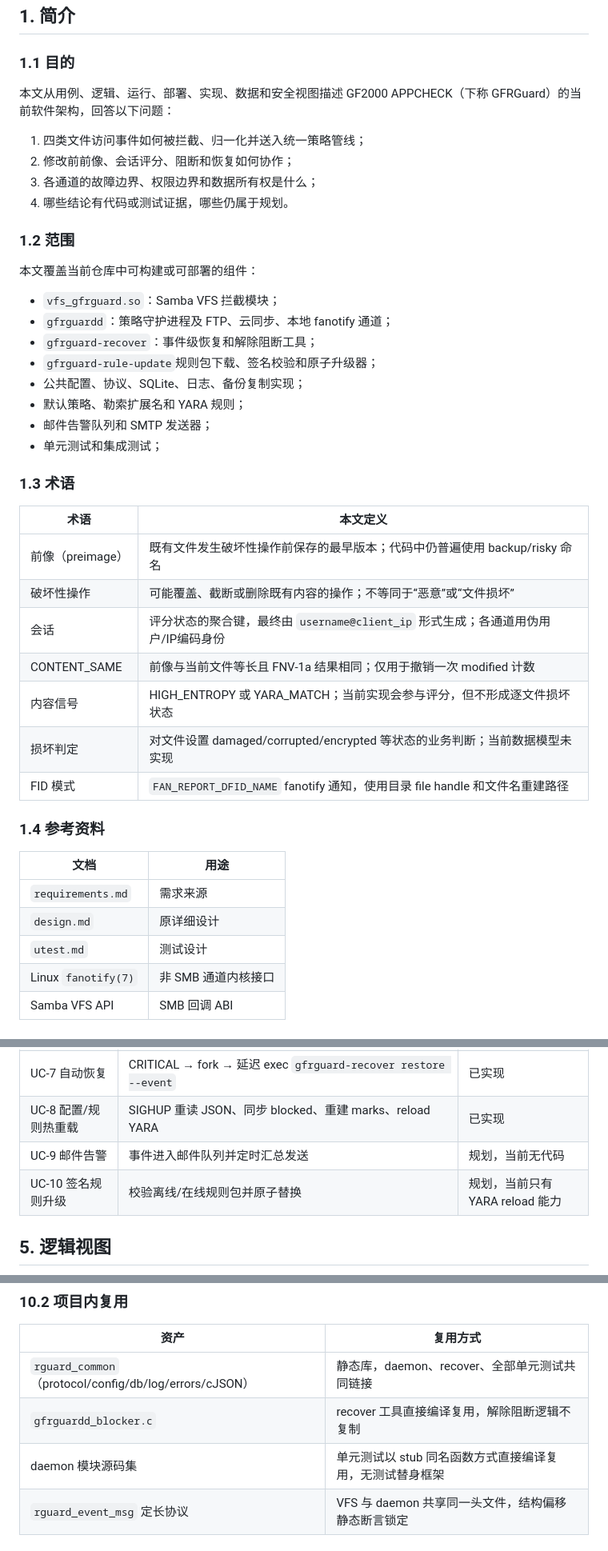
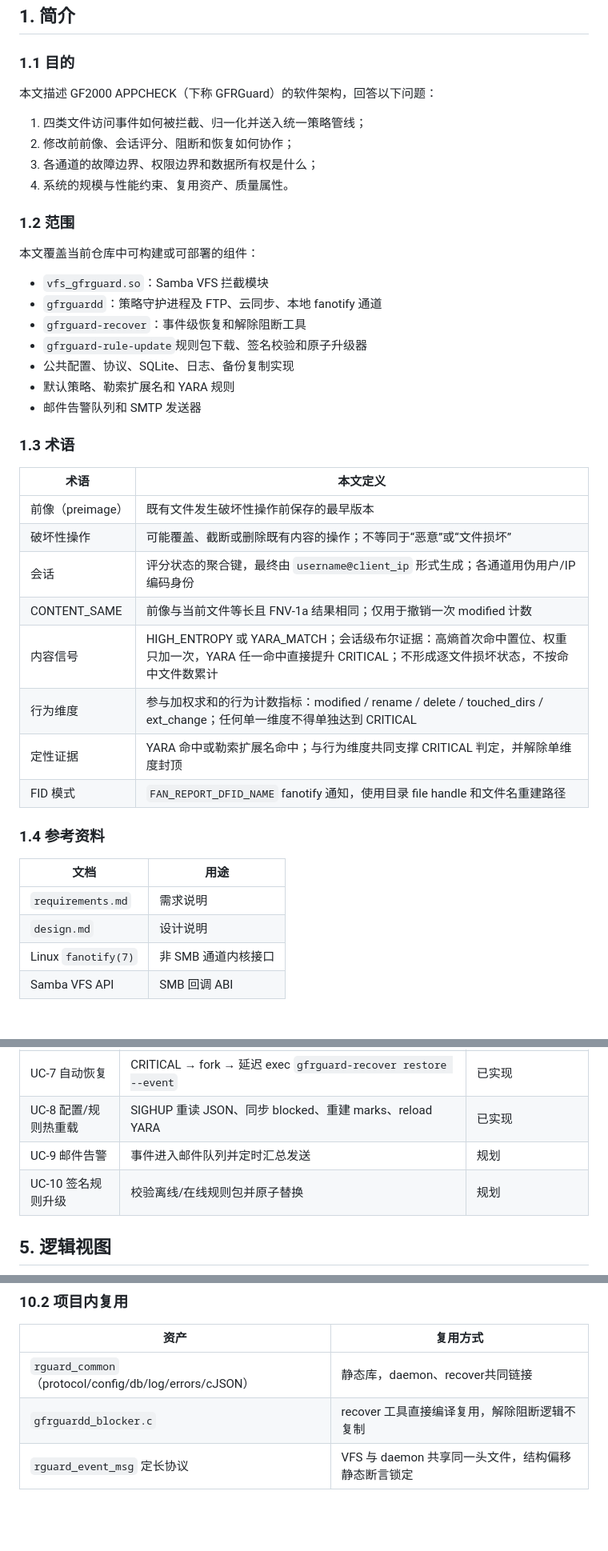
Before and after one commit to xd121614/ne_gfrguard, a Markdown page: doc/specs/architecture_v2.md, 3 parts joined by grey strips. Shown at 80% size. Rendered like a GitHub page; blank space fills up the shorter version.

Commit message:
简化架构文档

```diff
--- a/doc/specs/architecture_v2.md
+++ b/doc/specs/architecture_v2.md
@@ -10,45 +10,44 @@
 
 ### 1.1 目的
 
-本文从用例、逻辑、运行、部署、实现、数据和安全视图描述 GF2000 APPCHECK（下称 GFRGuard）的当前软件架构，回答以下问题：
+本文描述 GF2000 APPCHECK（下称 GFRGuard）的软件架构，回答以下问题：
 
 1. 四类文件访问事件如何被拦截、归一化并送入统一策略管线；
 2. 修改前前像、会话评分、阻断和恢复如何协作；
 3. 各通道的故障边界、权限边界和数据所有权是什么；
-4. 哪些结论有代码或测试证据，哪些仍属于规划。
+4. 系统的规模与性能约束、复用资产、质量属性。
 
 ### 1.2 范围
 
 本文覆盖当前仓库中可构建或可部署的组件：
 
-- `vfs_gfrguard.so`：Samba VFS 拦截模块；
-- `gfrguardd`：策略守护进程及 FTP、云同步、本地 fanotify 通道；
-- `gfrguard-recover`：事件级恢复和解除阻断工具；
-- `gfrguard-rule-update`规则包下载、签名校验和原子升级器；
-- 公共配置、协议、SQLite、日志、备份复制实现；
-- 默认策略、勒索扩展名和 YARA 规则；
-- 邮件告警队列和 SMTP 发送器；
-- 单元测试和集成测试；
+- `vfs_gfrguard.so`：Samba VFS 拦截模块
+- `gfrguardd`：策略守护进程及 FTP、云同步、本地 fanotify 通道
+- `gfrguard-recover`：事件级恢复和解除阻断工具
+- `gfrguard-rule-update`规则包下载、签名校验和原子升级器
+- 公共配置、协议、SQLite、日志、备份复制实现
+- 默认策略、勒索扩展名和 YARA 规则
+- 邮件告警队列和 SMTP 发送器
 
 ### 1.3 术语
 
 | 术语 | 本文定义 |
 |---|---|
-| 前像（preimage） | 既有文件发生破坏性操作前保存的最早版本；代码中仍普遍使用 backup/risky 命名 |
+| 前像（preimage） | 既有文件发生破坏性操作前保存的最早版本 |
 | 破坏性操作 | 可能覆盖、截断或删除既有内容的操作；不等同于“恶意”或“文件损坏” |
 | 会话 | 评分状态的聚合键，最终由 `username@client_ip` 形式生成；各通道用伪用户/IP编码身份 |
 | CONTENT_SAME | 前像与当前文件等长且 FNV-1a 结果相同；仅用于撤销一次 modified 计数 |
-| 内容信号 | HIGH_ENTROPY 或 YARA_MATCH；当前实现会参与评分，但不形成逐文件损坏状态 |
-| 损坏判定 | 对文件设置 damaged/corrupted/encrypted 等状态的业务判断；当前数据模型未实现 |
+| 内容信号 | HIGH_ENTROPY 或 YARA_MATCH；会话级布尔证据：高熵首次命中置位、权重只加一次，YARA 任一命中直接提升 CRITICAL；不形成逐文件损坏状态，不按命中文件数累计 |
+| 行为维度 | 参与加权求和的行为计数指标：modified / rename / delete / touched_dirs / ext_change；任何单一维度不得单独达到 CRITICAL |
+| 定性证据 | YARA 命中或勒索扩展名命中；与行为维度共同支撑 CRITICAL 判定，并解除单维度封顶 |
 | FID 模式 | `FAN_REPORT_DFID_NAME` fanotify 通知，使用目录 file handle 和文件名重建路径 |
 
 ### 1.4 参考资料
 
 | 文档 | 用途 |
 |---|---|
-| `requirements.md` | 需求来源 |
-| `design.md` | 原详细设计 |
-| `utest.md` | 测试设计 |
+| `requirements.md` | 需求说明 |
+| `design.md` | 设计说明 |
 | Linux `fanotify(7)` | 非 SMB 通道内核接口 |
 | Samba VFS API | SMB 回调 ABI |
 
@@ -120,8 +119,8 @@
 | UC-6 本地进程阻断 | `/proc` 身份解析、PID starttime 防复用、会话阻断后终止进程 | 已实现 |
 | UC-7 自动恢复 | CRITICAL → fork → 延迟 exec `gfrguard-recover restore --event` | 已实现 |
 | UC-8 配置/规则热重载 | SIGHUP 重读 JSON、同步 blocked、重建 marks、reload YARA | 已实现 |
-| UC-9 邮件告警 | 事件进入邮件队列并定时汇总发送 | 规划，当前无代码 |
-| UC-10 签名规则升级 | 校验离线/在线规则包并原子替换 | 规划，当前只有 YARA reload 能力 |
+| UC-9 邮件告警 | 事件进入邮件队列并定时汇总发送 | 规划 |
+| UC-10 签名规则升级 | 校验离线/在线规则包并原子替换 | 规划 |
 
 ## 5. 逻辑视图
 
@@ -632,9 +629,8 @@ C 代码合计约 12.2k 行。规模结论：这是一个小系统，复杂度
 
 | 资产 | 复用方式 |
 |---|---|
-| `rguard_common`（protocol/config/db/log/errors/cJSON） | 静态库，daemon、recover、全部单元测试共同链接 |
+| `rguard_common`（protocol/config/db/log/errors/cJSON） | 静态库，daemon、recover共同链接 |
 | `gfrguardd_blocker.c` | recover 工具直接编译复用，解除阻断逻辑不复制 |
-| daemon 模块源码集 | 单元测试以 stub 同名函数方式直接编译复用，无测试替身框架 |
 | `rguard_event_msg` 定长协议 | VFS 与 daemon 共享同一头文件，结构偏移静态断言锁定 |
 
 ### 10.3 外部资产
```
Also changed, not shown: other parts of doc/specs/architecture_v2.md (+1 -4 lines).
